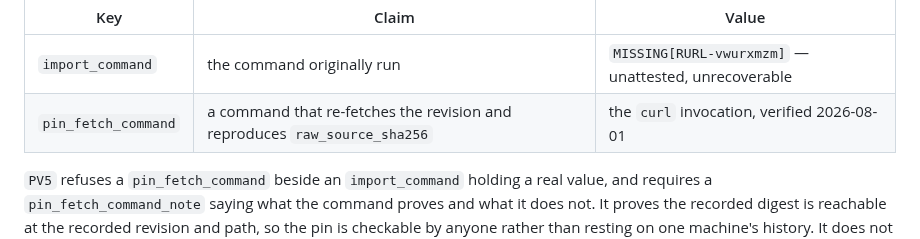
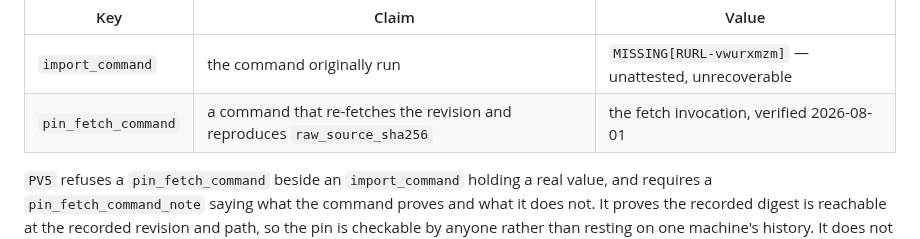
Before and after one commit to bart-turczynski/rurl, a Markdown page: tools/oracle/README.md, the part around the change. Drawn GitHub-style.

Commit message:
docs(oracle): do not name curl in the README's pin_fetch_command row (RURL-drkcvzex)
The curl zero-reference gate's C6 static scan caught the previous commit: the
new pin_fetch_command table row named `curl`, and tools/oracle/README.md is not
allowlisted. Rewording is the right fix rather than widening the allowlist --
the allowlist is for files that MUST carry the string (a provenance record, a
transcribed paper column, an abort message a human pastes), and this row reads
the same as "the fetch invocation".

Co-Authored-By: Claude Opus 5 <noreply@anthropic.com>

```diff
--- a/tools/oracle/README.md
+++ b/tools/oracle/README.md
@@ -816,7 +816,7 @@ So the two claims are two keys (`RURL-drkcvzex`):
 | Key | Claim | Value |
 | --- | --- | --- |
 | `import_command` | the command originally run | `MISSING[RURL-vwurxmzm]` — unattested, unrecoverable |
-| `pin_fetch_command` | a command that re-fetches the revision and reproduces `raw_source_sha256` | the `curl` invocation, verified 2026-08-01 |
+| `pin_fetch_command` | a command that re-fetches the revision and reproduces `raw_source_sha256` | the fetch invocation, verified 2026-08-01 |
 
 `PV5` refuses a `pin_fetch_command` beside an `import_command` holding a real
 value, and requires a `pin_fetch_command_note` saying what the command proves and
```
